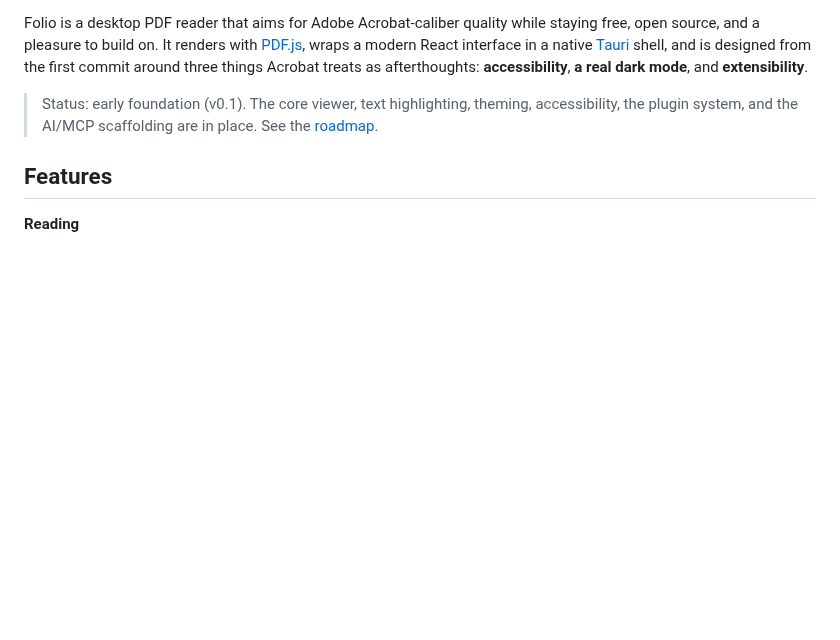
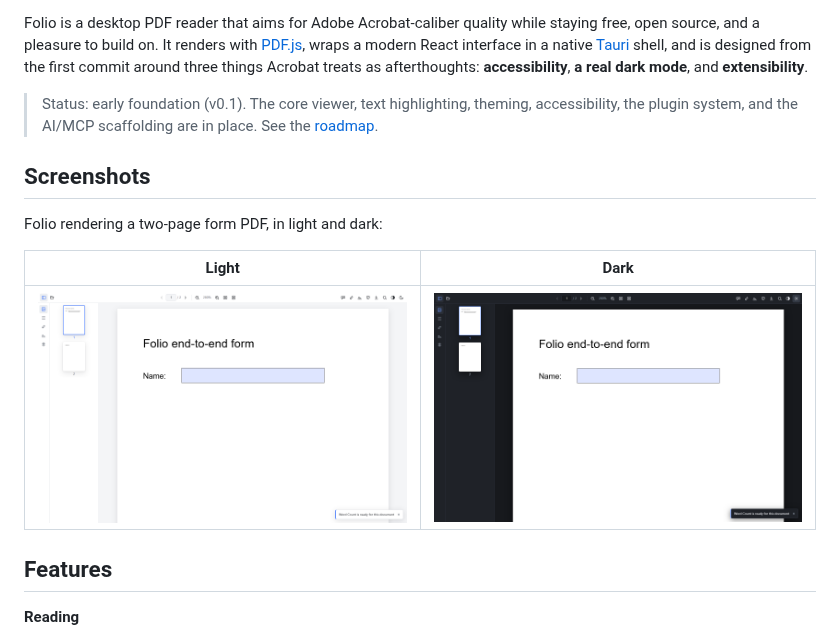
Before and after one commit to owenpkent/folio, a Markdown page: README.md, the part around the change. GitHub-like rendering; pictures changed too: docs/screenshots/document-dark.png (added), docs/screenshots/document-light.png (added); blank space fills up the shorter version.

Commit message:
docs: add light/dark app screenshots to README

```diff
--- a/README.md
+++ b/README.md
@@ -21,6 +21,14 @@ around three things Acrobat treats as afterthoughts: **accessibility**,
 > Status: early foundation (v0.1). The core viewer, text highlighting, theming,
 > accessibility, the plugin system, and the AI/MCP scaffolding are in place. See
 > the [roadmap](ROADMAP.md).
+
+## Screenshots
+
+Folio rendering a two-page form PDF, in light and dark:
+
+| Light | Dark |
+| :---: | :---: |
+| ![Folio in light mode](docs/screenshots/document-light.png) | ![Folio in dark mode](docs/screenshots/document-dark.png) |
 
 ## Features
 
```
